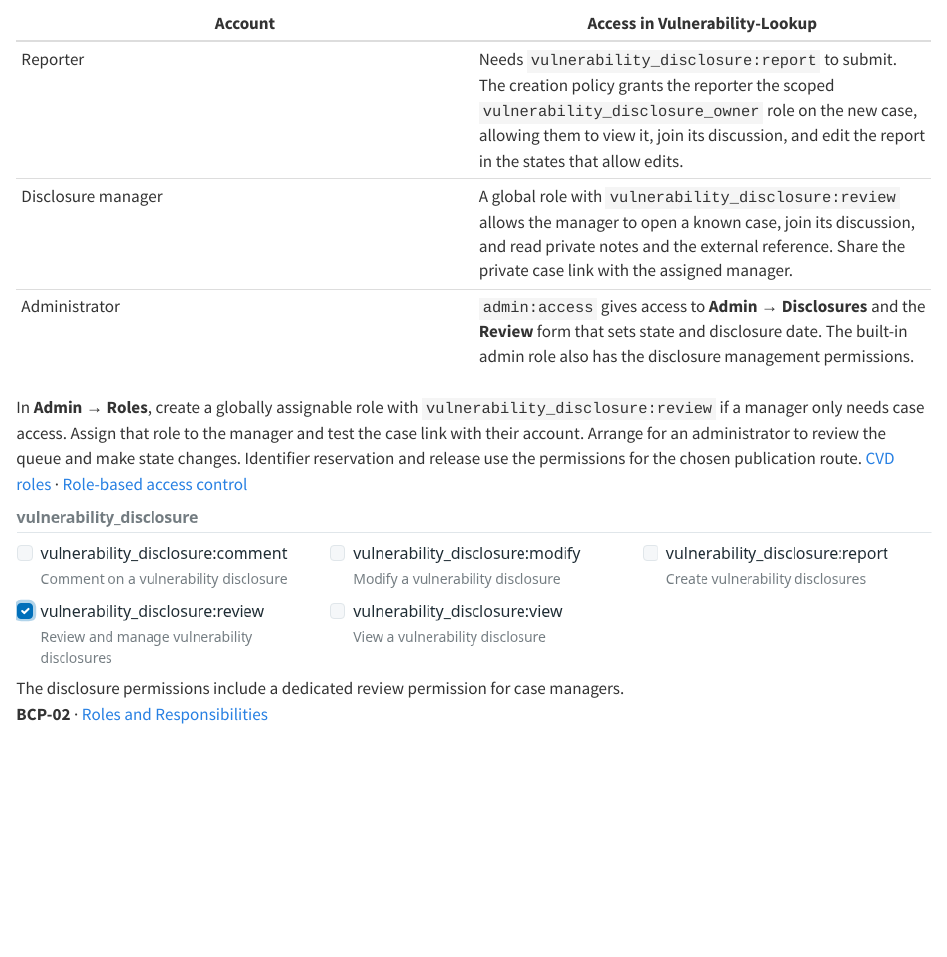
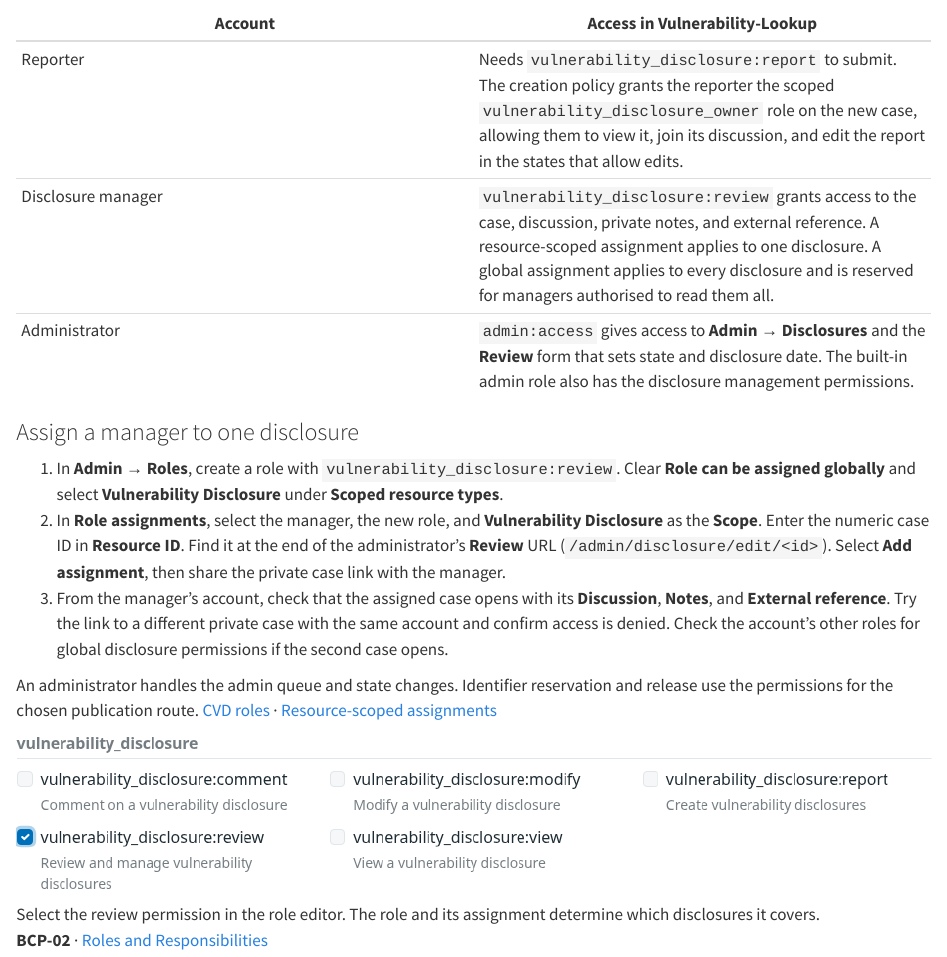
Before and after one commit to vulnerability-lookup/cvd-book, a Quarto document (roles/index.qmd): the page in a window 1100 px wide, from 640 px down. Rendered offline with R 4.5, knitr and Pandoc in place of Quarto, with nearby package versions.

Commit message:
Document case-scoped disclosure manager access

```diff
--- a/roles/index.qmd
+++ b/roles/index.qmd
@@ -16,11 +16,17 @@
 | Account | Access in Vulnerability-Lookup |
 | --- | --- |
 | Reporter | Needs `vulnerability_disclosure:report` to submit. The creation policy grants the reporter the scoped `vulnerability_disclosure_owner` role on the new case, allowing them to view it, join its discussion, and edit the report in the states that allow edits. |
-| Disclosure manager | A global role with `vulnerability_disclosure:review` allows the manager to open a known case, join its discussion, and read private notes and the external reference. Share the private case link with the assigned manager. |
+| Disclosure manager | `vulnerability_disclosure:review` grants access to the case, discussion, private notes, and external reference. A resource-scoped assignment applies to one disclosure. A global assignment applies to every disclosure and is reserved for managers authorised to read them all. |
 | Administrator | `admin:access` gives access to **Admin → Disclosures** and the **Review** form that sets state and disclosure date. The built-in admin role also has the disclosure management permissions. |
 
-In **Admin → Roles**, create a globally assignable role with `vulnerability_disclosure:review` if a manager only needs case access. Assign that role to the manager and test the case link with their account. Arrange for an administrator to review the queue and make state changes. Identifier reservation and release use the permissions for the chosen publication route. [CVD roles](https://www.vulnerability-lookup.org/documentation/cvd.html#who-does-what) · [Role-based access control](https://www.vulnerability-lookup.org/documentation/rbac.html)
+### Assign a manager to one disclosure
 
-![The disclosure permissions include a dedicated review permission for case managers.](screenshots/review-permission.png){fig-alt="The Vulnerability-Lookup role editor lists disclosure permissions, with vulnerability_disclosure:review selected."}
+1. In **Admin → Roles**, create a role with `vulnerability_disclosure:review`. Clear **Role can be assigned globally** and select **Vulnerability Disclosure** under **Scoped resource types**.
+2. In **Role assignments**, select the manager, the new role, and **Vulnerability Disclosure** as the **Scope**. Enter the numeric case ID in **Resource ID**. Find it at the end of the administrator's **Review** URL (`/admin/disclosure/edit/<id>`). Select **Add assignment**, then share the private case link with the manager.
+3. From the manager's account, check that the assigned case opens with its **Discussion**, **Notes**, and **External reference**. Try the link to a different private case with the same account and confirm access is denied. Check the account's other roles for global disclosure permissions if the second case opens.
+
+An administrator handles the admin queue and state changes. Identifier reservation and release use the permissions for the chosen publication route. [CVD roles](https://www.vulnerability-lookup.org/documentation/cvd.html#who-does-what) · [Resource-scoped assignments](https://www.vulnerability-lookup.org/documentation/rbac.html#resource-scoped-assignments)
+
+![Select the review permission in the role editor. The role and its assignment determine which disclosures it covers.](screenshots/review-permission.png){fig-alt="The Vulnerability-Lookup role editor shows vulnerability_disclosure:review selected in the permissions list."}
 
 **BCP-02** · [Roles and Responsibilities](https://gcve.eu/bcp/gcve-bcp-02/#roles-and-responsibilities)
```
Also changed, not shown: preparing-your-instance/index.qmd (+1 -1 lines).
